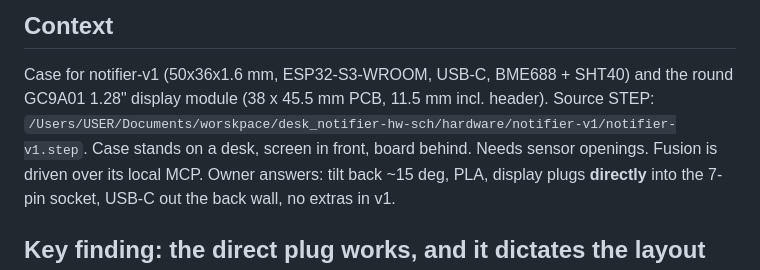
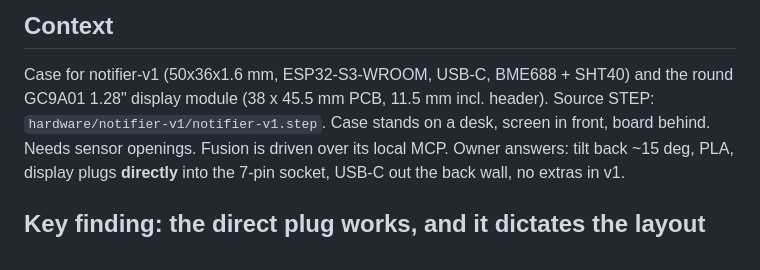
Before and after one commit to tobiwan88/desk_notifier, a Markdown page: hardware/mechanics/PLAN.md, the part around the change. Rendered like a GitHub page.

```diff
--- a/hardware/mechanics/PLAN.md
+++ b/hardware/mechanics/PLAN.md
@@ -2,7 +2,7 @@
 
 ## Context
 Case for notifier-v1 (50x36x1.6 mm, ESP32-S3-WROOM, USB-C, BME688 + SHT40) and the round GC9A01 1.28" display module (38 x 45.5 mm PCB, 11.5 mm incl. header).
-Source STEP: `/Users/USER/Documents/worskpace/desk_notifier-hw-sch/hardware/notifier-v1/notifier-v1.step`.
+Source STEP: `hardware/notifier-v1/notifier-v1.step`.
 Case stands on a desk, screen in front, board behind. Needs sensor openings. Fusion is driven over its local MCP.
 Owner answers: tilt back ~15 deg, PLA, display plugs **directly** into the 7-pin socket, USB-C out the back wall, no extras in v1.
 
```
Also changed, not shown: README.md (+28 -0 lines).
